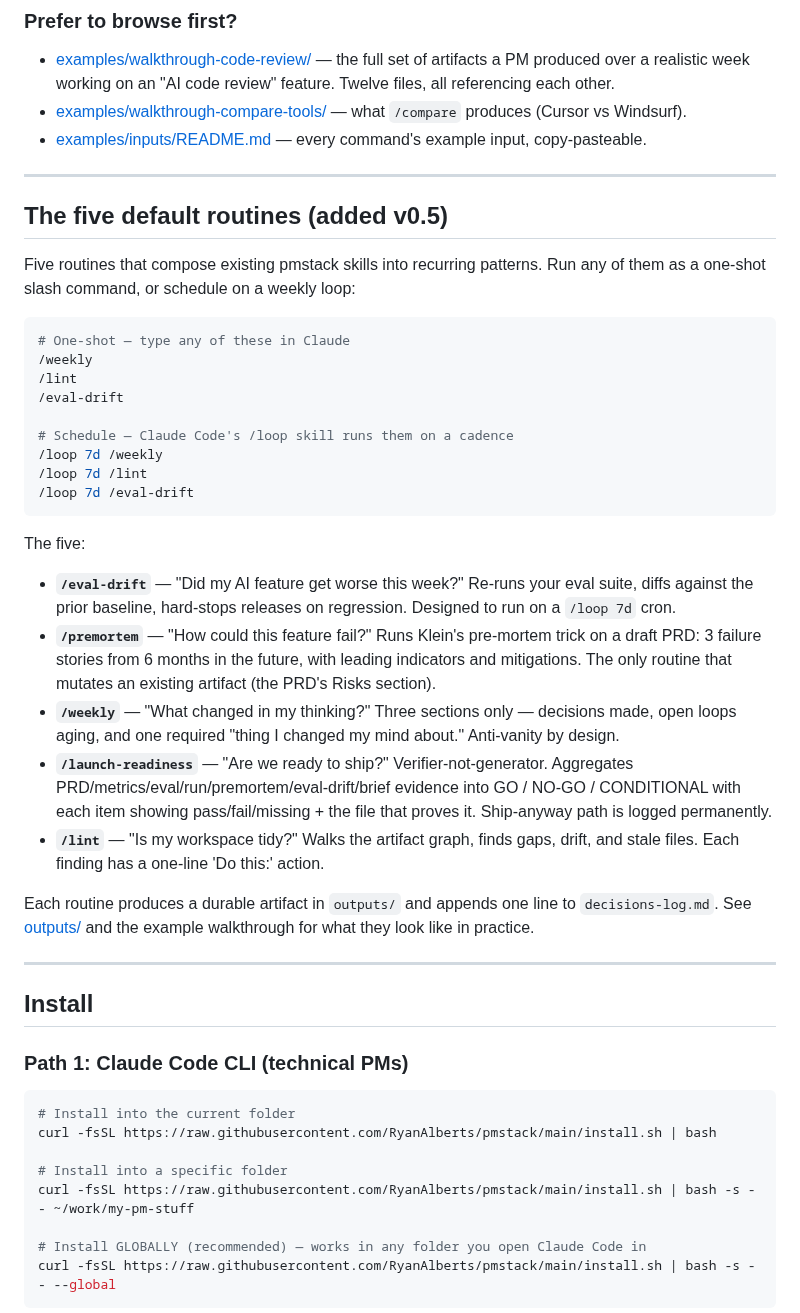
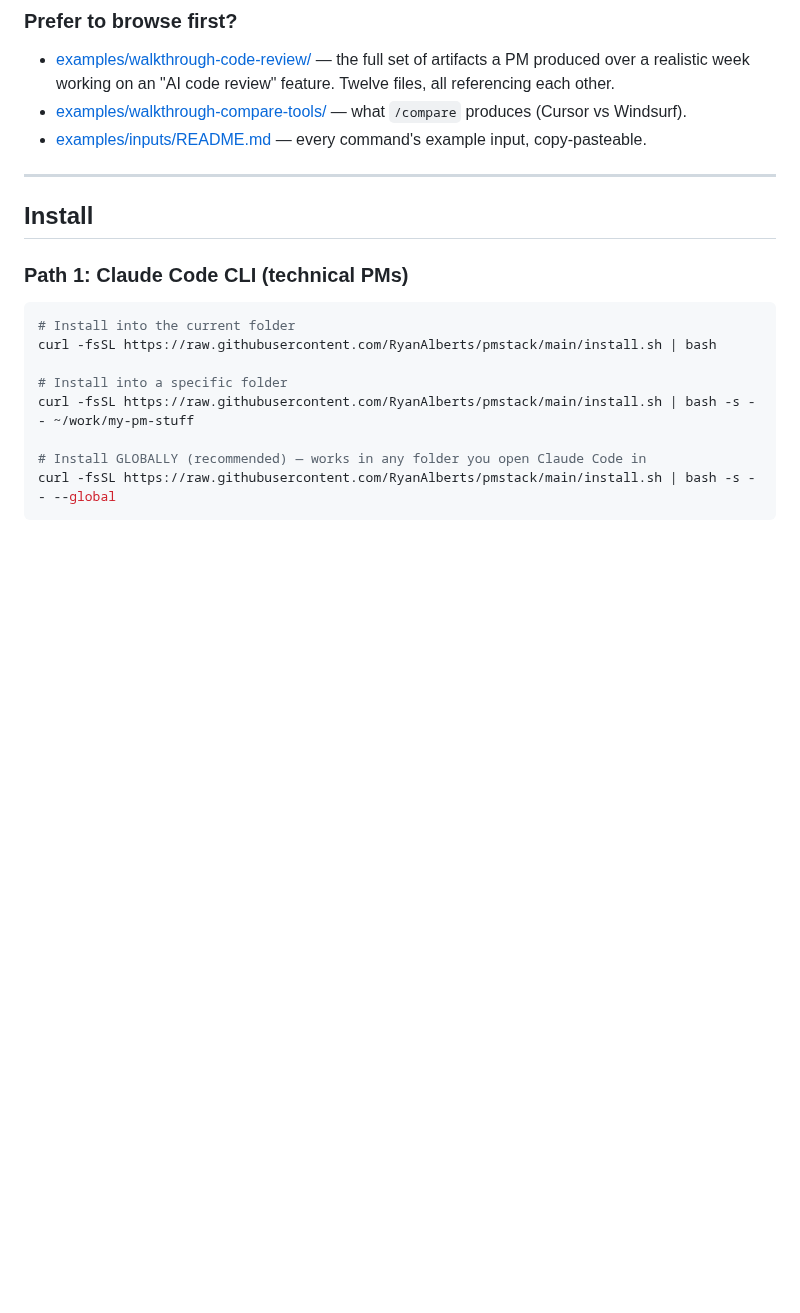
Before and after one commit to RyanAlberts/pmstack, a Markdown page: README.md, the part around one of its changes. Drawn GitHub-style; blank space fills up the shorter version.

````diff
--- a/README.md
+++ b/README.md
@@ -47,34 +91,6 @@ Fourteen capabilities. Nine "skills" that produce a single artifact each, plus f
 - [examples/walkthrough-code-review/](./examples/walkthrough-code-review/) — the full set of artifacts a PM produced over a realistic week working on an "AI code review" feature. Twelve files, all referencing each other.
 - [examples/walkthrough-compare-tools/](./examples/walkthrough-compare-tools/) — what `/compare` produces (Cursor vs Windsurf).
 - [examples/inputs/README.md](./examples/inputs/README.md) — every command's example input, copy-pasteable.
-
----
-
-## The five default routines (added v0.5)
-
-Five routines that compose existing pmstack skills into recurring patterns. Run any of them as a one-shot slash command, or schedule on a weekly loop:
-
-```bash
-# One-shot — type any of these in Claude
-/weekly
-/lint
-/eval-drift
-
-# Schedule — Claude Code's /loop skill runs them on a cadence
-/loop 7d /weekly
-/loop 7d /lint
-/loop 7d /eval-drift
-```
-
-The five:
-
-- **`/eval-drift`** — "Did my AI feature get worse this week?" Re-runs your eval suite, diffs against the prior baseline, hard-stops releases on regression. Designed to run on a `/loop 7d` cron.
-- **`/premortem`** — "How could this feature fail?" Runs Klein's pre-mortem trick on a draft PRD: 3 failure stories from 6 months in the future, with leading indicators and mitigations. The only routine that mutates an existing artifact (the PRD's Risks section).
-- **`/weekly`** — "What changed in my thinking?" Three sections only — decisions made, open loops aging, and one required "thing I changed my mind about." Anti-vanity by design.
-- **`/launch-readiness`** — "Are we ready to ship?" Verifier-not-generator. Aggregates PRD/metrics/eval/run/premortem/eval-drift/brief evidence into GO / NO-GO / CONDITIONAL with each item showing pass/fail/missing + the file that proves it. Ship-anyway path is logged permanently.
-- **`/lint`** — "Is my workspace tidy?" Walks the artifact graph, finds gaps, drift, and stale files. Each finding has a one-line 'Do this:' action.
-
-Each routine produces a durable artifact in `outputs/` and appends one line to `decisions-log.md`. See [outputs/](./outputs/) and the example walkthrough for what they look like in practice.
 
 ---
 
````
Also changed, not shown: other parts of README.md (+53 -9 lines).
